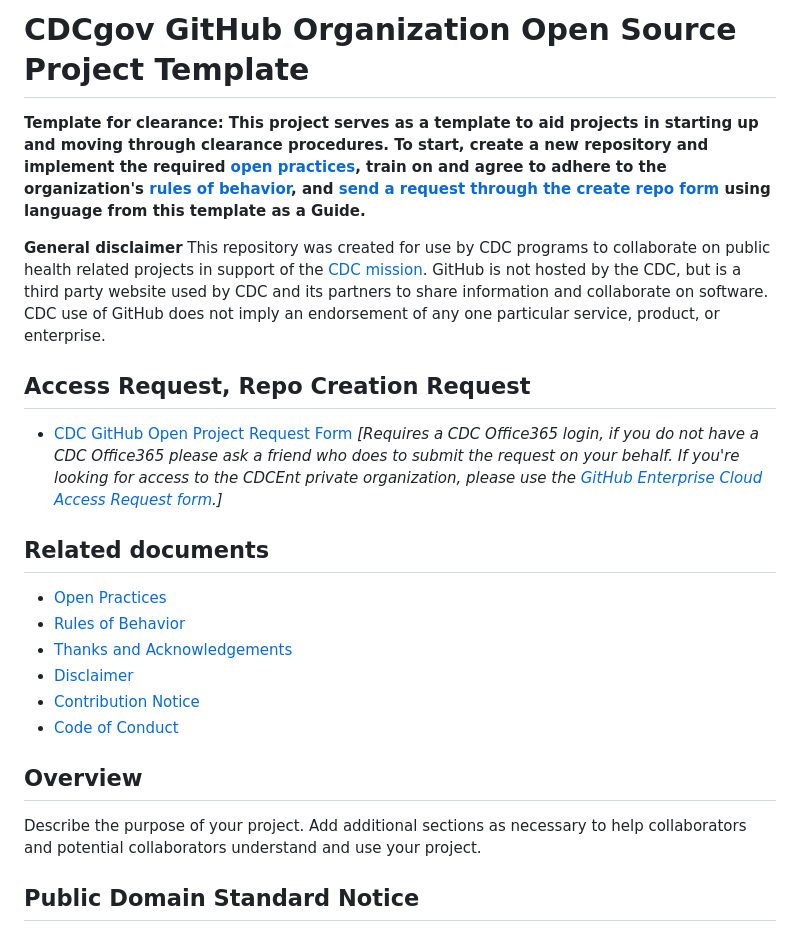
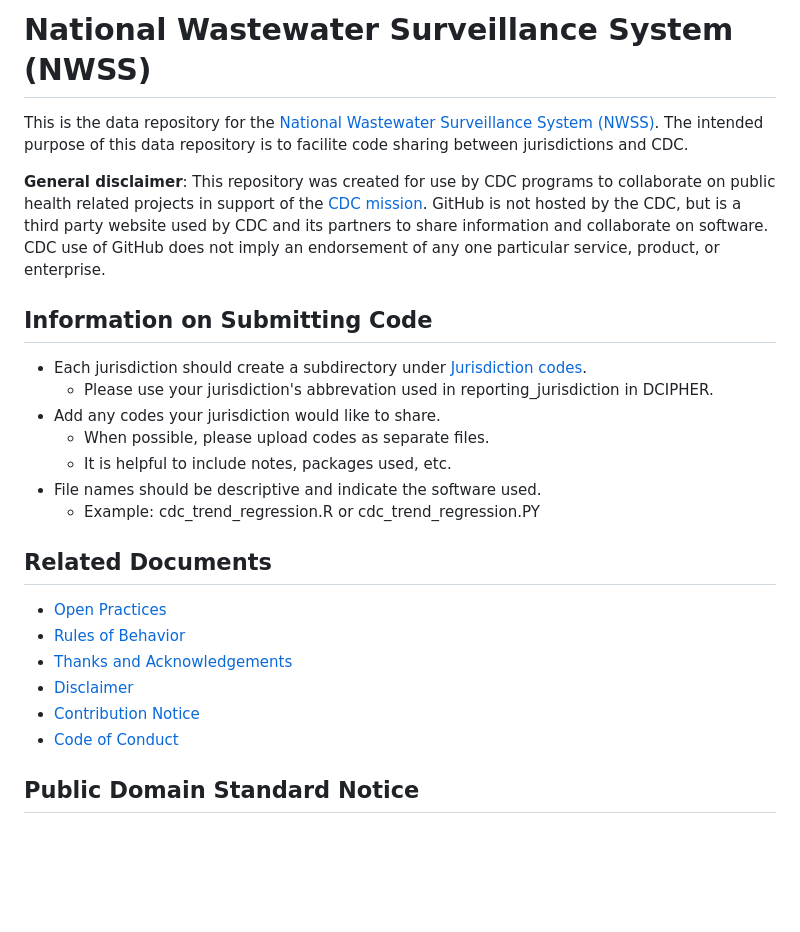
Before and after one commit to CDCgov/NWSS, a Markdown page: README.md, the part around the change. Drawn GitHub-style; blank space fills up the shorter version.

```diff
--- a/README.md
+++ b/README.md
@@ -1,14 +1,24 @@
-# CDCgov GitHub Organization Open Source Project Template
+# National Wastewater Surveillance System (NWSS)
 
-**Template for clearance: This project serves as a template to aid projects in starting up and moving through clearance procedures. To start, create a new repository and implement the required [open practices](open_practices.md), train on and agree to adhere to the organization's [rules of behavior](rules_of_behavior.md), and [send a request through the create repo form](https://forms.office.com/Pages/ResponsePage.aspx?id=aQjnnNtg_USr6NJ2cHf8j44WSiOI6uNOvdWse4I-C2NUNk43NzMwODJTRzA4NFpCUk1RRU83RTFNVi4u) using language from this template as a Guide.**
+This is the data repository for the [National Wastewater Surveillance System (NWSS)](https://www.cdc.gov/nwss/wastewater-surveillance/index.html). The intended purpose of this data repository is to facilite code sharing between jurisdictions and CDC.
 
-**General disclaimer** This repository was created for use by CDC programs to collaborate on public health related projects in support of the [CDC mission](https://www.cdc.gov/about/organization/mission.htm).  GitHub is not hosted by the CDC, but is a third party website used by CDC and its partners to share information and collaborate on software. CDC use of GitHub does not imply an endorsement of any one particular service, product, or enterprise.
 
-## Access Request, Repo Creation Request
+**General disclaimer**: This repository was created for use by CDC programs to collaborate on public health related projects in support of the [CDC mission](https://www.cdc.gov/about/organization/mission.htm).  GitHub is not hosted by the CDC, but is a third party website used by CDC and its partners to share information and collaborate on software. CDC use of GitHub does not imply an endorsement of any one particular service, product, or enterprise.
 
-* [CDC GitHub Open Project Request Form](https://forms.office.com/Pages/ResponsePage.aspx?id=aQjnnNtg_USr6NJ2cHf8j44WSiOI6uNOvdWse4I-C2NUNk43NzMwODJTRzA4NFpCUk1RRU83RTFNVi4u) _[Requires a CDC Office365 login, if you do not have a CDC Office365 please ask a friend who does to submit the request on your behalf. If you're looking for access to the CDCEnt private organization, please use the [GitHub Enterprise Cloud Access Request form](https://forms.office.com/Pages/ResponsePage.aspx?id=aQjnnNtg_USr6NJ2cHf8j44WSiOI6uNOvdWse4I-C2NUQjVJVDlKS1c0SlhQSUxLNVBaOEZCNUczVS4u).]_
+## Information on Submitting Code
 
-## Related documents
+* Each jurisdiction should create a subdirectory under [Jurisdiction codes](https://github.com/CDCgov/NWSS/tree/master/Jurisdiction%20codes).
+  * Please use your jurisdiction's abbrevation used in reporting_jurisdiction in DCIPHER.
+* Add any codes your jurisdiction would like to share.
+  * When possible, please upload codes as separate files.
+  * It is helpful to include notes, packages used, etc.
+* File names should be descriptive and indicate the software used.
+  * Example: cdc_trend_regression.R or cdc_trend_regression.PY
+
+
+
+
+## Related Documents
 
 * [Open Practices](open_practices.md)
 * [Rules of Behavior](rules_of_behavior.md)
@@ -16,10 +26,6 @@
 * [Disclaimer](DISCLAIMER.md)
 * [Contribution Notice](CONTRIBUTING.md)
 * [Code of Conduct](code-of-conduct.md)
-
-## Overview
-
-Describe the purpose of your project. Add additional sections as necessary to help collaborators and potential collaborators understand and use your project.
 
 ## Public Domain Standard Notice
 This repository constitutes a work of the United States Government and is not
```
